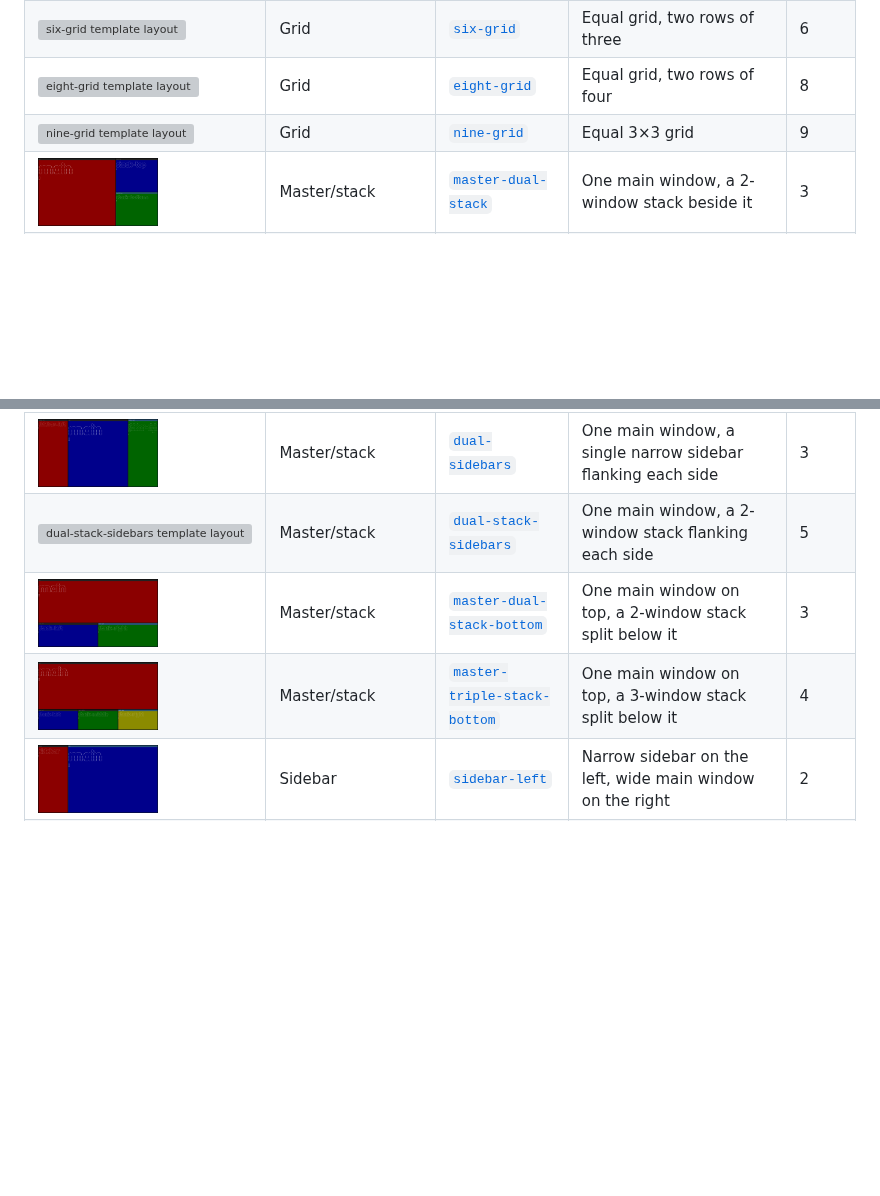
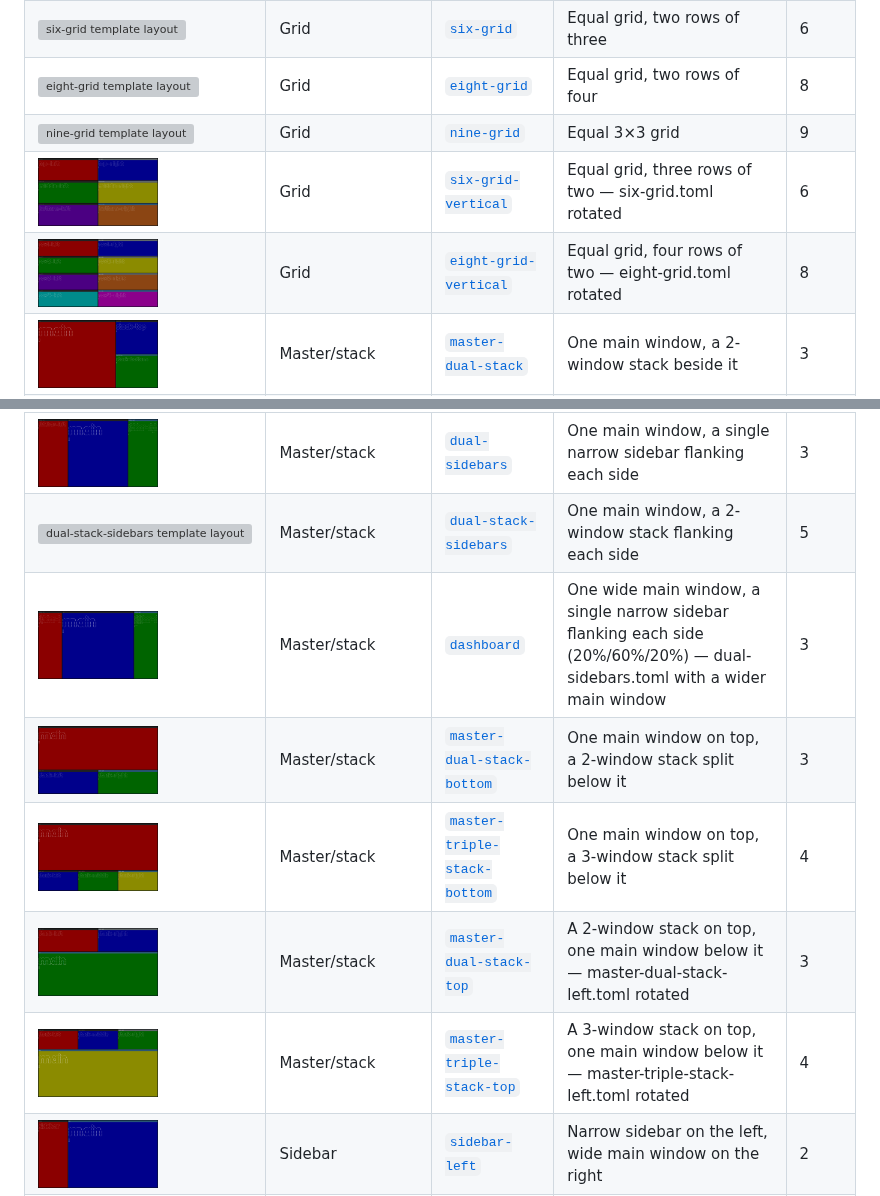
Before and after one commit to donnex/sway-launch, a Markdown page: README.md, 2 parts joined by grey strips. GitHub-like rendering; pictures changed too: screenshots/dashboard.png (added), screenshots/eight-grid-vertical.png (added), screenshots/master-dual-stack-top.png (added); blank space fills up the shorter version; grey boxes are pictures that could not be loaded.

```diff
--- a/README.md
+++ b/README.md
@@ -455,14 +455,19 @@ slot labeled by name.
 | [<img src="screenshots/six-grid.png" width="120" alt="six-grid template layout">](screenshots/six-grid.png) | Grid | [`six-grid`](templates/six-grid.toml) | Equal grid, two rows of three | 6 |
 | [<img src="screenshots/eight-grid.png" width="120" alt="eight-grid template layout">](screenshots/eight-grid.png) | Grid | [`eight-grid`](templates/eight-grid.toml) | Equal grid, two rows of four | 8 |
 | [<img src="screenshots/nine-grid.png" width="120" alt="nine-grid template layout">](screenshots/nine-grid.png) | Grid | [`nine-grid`](templates/nine-grid.toml) | Equal 3×3 grid | 9 |
+| [<img src="screenshots/six-grid-vertical.png" width="120" alt="six-grid-vertical template layout">](screenshots/six-grid-vertical.png) | Grid | [`six-grid-vertical`](templates/six-grid-vertical.toml) | Equal grid, three rows of two — six-grid.toml rotated | 6 |
+| [<img src="screenshots/eight-grid-vertical.png" width="120" alt="eight-grid-vertical template layout">](screenshots/eight-grid-vertical.png) | Grid | [`eight-grid-vertical`](templates/eight-grid-vertical.toml) | Equal grid, four rows of two — eight-grid.toml rotated | 8 |
 | [<img src="screenshots/master-dual-stack.png" width="120" alt="master-dual-stack template layout">](screenshots/master-dual-stack.png) | Master/stack | [`master-dual-stack`](templates/master-dual-stack.toml) | One main window, a 2-window stack beside it | 3 |
 | [<img src="screenshots/master-triple-stack.png" width="120" alt="master-triple-stack template layout">](screenshots/master-triple-stack.png) | Master/stack | [`master-triple-stack`](templates/master-triple-stack.toml) | One main window, a 3-window stack beside it | 4 |
 | [<img src="screenshots/master-dual-stack-left.png" width="120" alt="master-dual-stack-left template layout">](screenshots/master-dual-stack-left.png) | Master/stack | [`master-dual-stack-left`](templates/master-dual-stack-left.toml) | A 2-window stack, one main window beside it — master-dual-stack.toml mirrored | 3 |
 | [<img src="screenshots/master-triple-stack-left.png" width="120" alt="master-triple-stack-left template layout">](screenshots/master-triple-stack-left.png) | Master/stack | [`master-triple-stack-left`](templates/master-triple-stack-left.toml) | A 3-window stack, one main window beside it — master-triple-stack.toml mirrored | 4 |
 | [<img src="screenshots/dual-sidebars.png" width="120" alt="dual-sidebars template layout">](screenshots/dual-sidebars.png) | Master/stack | [`dual-sidebars`](templates/dual-sidebars.toml) | One main window, a single narrow sidebar flanking each side | 3 |
 | [<img src="screenshots/dual-stack-sidebars.png" width="120" alt="dual-stack-sidebars template layout">](screenshots/dual-stack-sidebars.png) | Master/stack | [`dual-stack-sidebars`](templates/dual-stack-sidebars.toml) | One main window, a 2-window stack flanking each side | 5 |
+| [<img src="screenshots/dashboard.png" width="120" alt="dashboard template layout">](screenshots/dashboard.png) | Master/stack | [`dashboard`](templates/dashboard.toml) | One wide main window, a single narrow sidebar flanking each side (20%/60%/20%) — dual-sidebars.toml with a wider main window | 3 |
 | [<img src="screenshots/master-dual-stack-bottom.png" width="120" alt="master-dual-stack-bottom template layout">](screenshots/master-dual-stack-bottom.png) | Master/stack | [`master-dual-stack-bottom`](templates/master-dual-stack-bottom.toml) | One main window on top, a 2-window stack split below it | 3 |
 | [<img src="screenshots/master-triple-stack-bottom.png" width="120" alt="master-triple-stack-bottom template layout">](screenshots/master-triple-stack-bottom.png) | Master/stack | [`master-triple-stack-bottom`](templates/master-triple-stack-bottom.toml) | One main window on top, a 3-window stack split below it | 4 |
+| [<img src="screenshots/master-dual-stack-top.png" width="120" alt="master-dual-stack-top template layout">](screenshots/master-dual-stack-top.png) | Master/stack | [`master-dual-stack-top`](templates/master-dual-stack-top.toml) | A 2-window stack on top, one main window below it — master-dual-stack-left.toml rotated | 3 |
+| [<img src="screenshots/master-triple-stack-top.png" width="120" alt="master-triple-stack-top template layout">](screenshots/master-triple-stack-top.png) | Master/stack | [`master-triple-stack-top`](templates/master-triple-stack-top.toml) | A 3-window stack on top, one main window below it — master-triple-stack-left.toml rotated | 4 |
 | [<img src="screenshots/sidebar-left.png" width="120" alt="sidebar-left template layout">](screenshots/sidebar-left.png) | Sidebar | [`sidebar-left`](templates/sidebar-left.toml) | Narrow sidebar on the left, wide main window on the right | 2 |
 | [<img src="screenshots/sidebar-right.png" width="120" alt="sidebar-right template layout">](screenshots/sidebar-right.png) | Sidebar | [`sidebar-right`](templates/sidebar-right.toml) | Wide main window on the left, narrow sidebar on the right | 2 |
 | [<img src="screenshots/sidebar-top.png" width="120" alt="sidebar-top template layout">](screenshots/sidebar-top.png) | Sidebar | [`sidebar-top`](templates/sidebar-top.toml) | Narrow bar across the top, wide main window below | 2 |
```
Also changed, not shown: CHANGELOG.md (+6 -0 lines), 5 other files.
